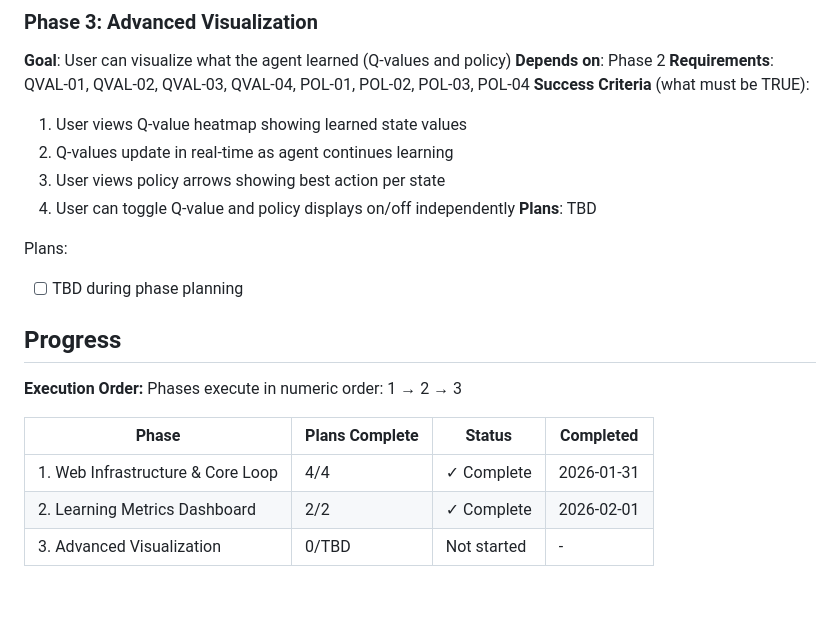
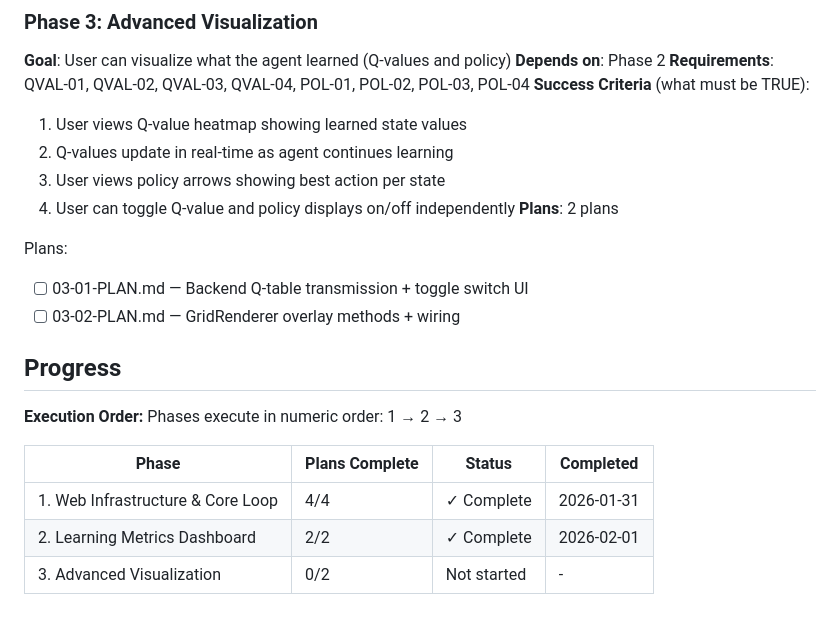
Before and after one commit to Urftt/reinforcement-learning-solitaire, a Markdown page: .planning/ROADMAP.md, the part around the change. Rendered like a GitHub page.

Commit message:
docs(03): create phase plan
Phase 03: Advanced Visualization
- 2 plan(s) in 2 wave(s)
- Wave 1: Backend Q-table transmission + toggle UI
- Wave 2: GridRenderer overlay methods + wiring (checkpoint)
- Ready for execution

```diff
--- a/.planning/ROADMAP.md
+++ b/.planning/ROADMAP.md
@@ -60,10 +60,11 @@ Plans:
   2. Q-values update in real-time as agent continues learning
   3. User views policy arrows showing best action per state
   4. User can toggle Q-value and policy displays on/off independently
-**Plans**: TBD
+**Plans**: 2 plans
 
 Plans:
-- [ ] TBD during phase planning
+- [ ] 03-01-PLAN.md — Backend Q-table transmission + toggle switch UI
+- [ ] 03-02-PLAN.md — GridRenderer overlay methods + wiring
 
 ## Progress
 
@@ -74,4 +75,4 @@ Phases execute in numeric order: 1 → 2 → 3
 |-------|----------------|--------|-----------|
 | 1. Web Infrastructure & Core Loop | 4/4 | ✓ Complete | 2026-01-31 |
 | 2. Learning Metrics Dashboard | 2/2 | ✓ Complete | 2026-02-01 |
-| 3. Advanced Visualization | 0/TBD | Not started | - |
+| 3. Advanced Visualization | 0/2 | Not started | - |
```
Also changed, not shown: 2 other files.
